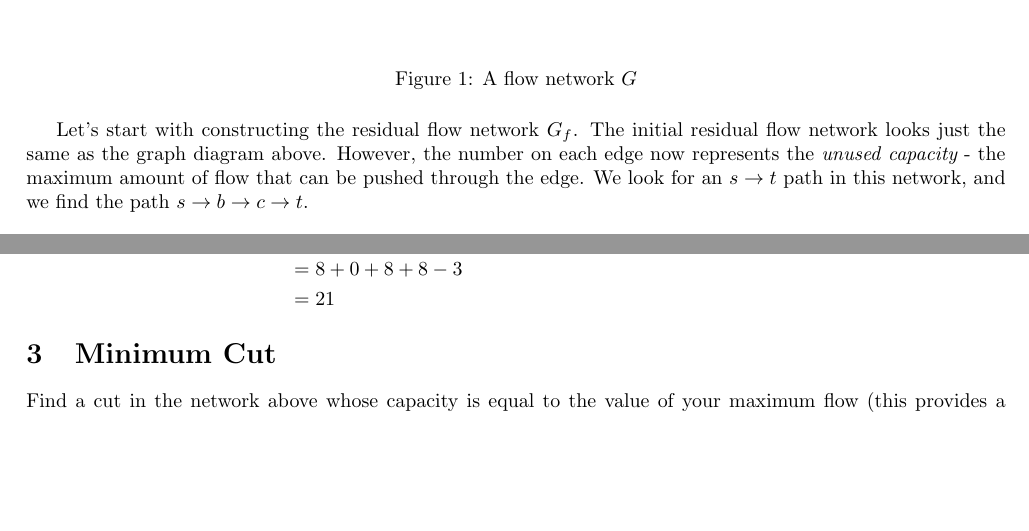
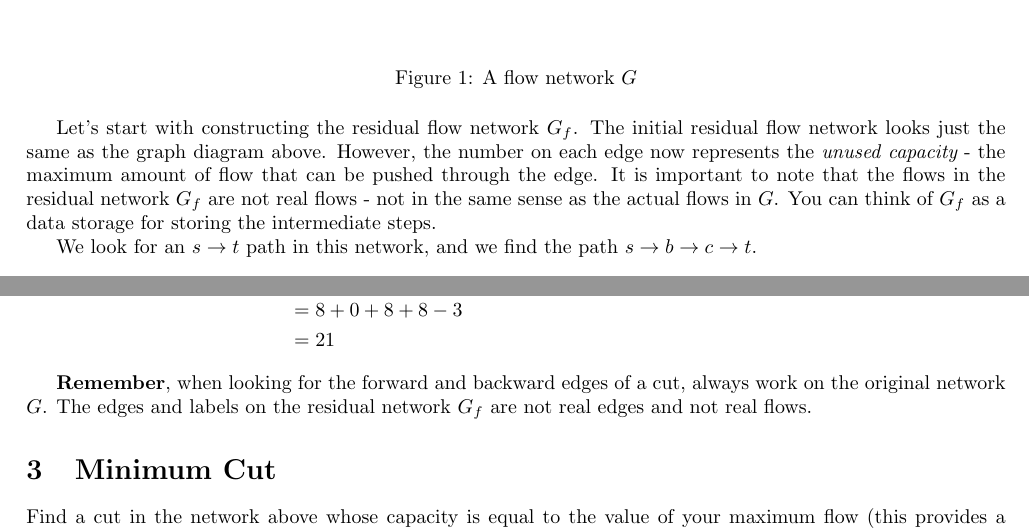
Before and after one commit to ekzhu/csc373ta, a LaTeX document (t5/tutorial_5.tex): two parts of pages 1 and 5 of 6, joined at a grey line, cut so that both start at the same text, the shorter picture padded with empty space. Compiled offline with pdfLaTeX.

Commit message:
add notes to tutorial 5

```diff
--- a/t5/tutorial_5.tex
+++ b/t5/tutorial_5.tex
@@ -28,6 +28,10 @@ Let's start with constructing the residual flow network $G_f$.
 The initial residual flow network looks just the same as the graph diagram
 above. However, the number on each edge now represents the {\it unused
 capacity} - the maximum amount of flow that can be pushed through the edge.
+It is important to note that the flows in the residual network $G_f$ are not
+real flows - not in the same sense as the actual flows in $G$.
+You can think of $G_f$ as a data storage for storing the intermediate steps.
+
 We look for an $s \rightarrow t$ path in this network, and
 we find the path $s \rightarrow b \rightarrow c \rightarrow t$.
 
@@ -171,6 +176,12 @@ The flow across the cut $X_0$ is:
 		&= 21
 	\end{split}
 \end{equation}
+
+{\bf Remember},
+when looking for the forward and backward edges of a cut, always work on the
+original network $G$.
+The edges and labels on the residual network $G_f$
+are not real edges and not real flows.
 
 \section{Minimum Cut}
 Find a cut in the network above whose capacity is equal to the value
```
Also changed, not shown: t5/tutorial_5.tex (3 more changed lines).
